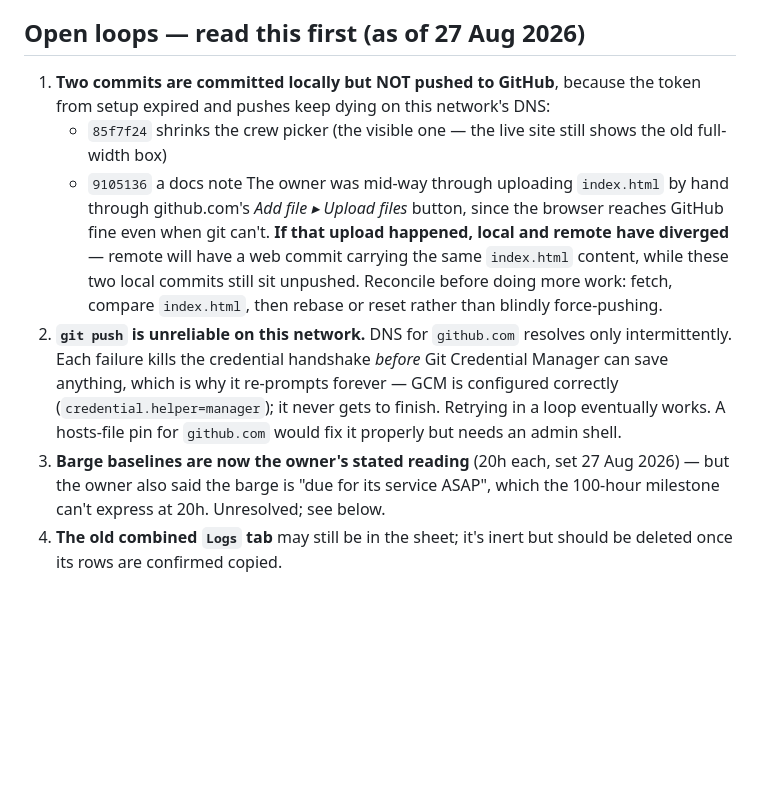
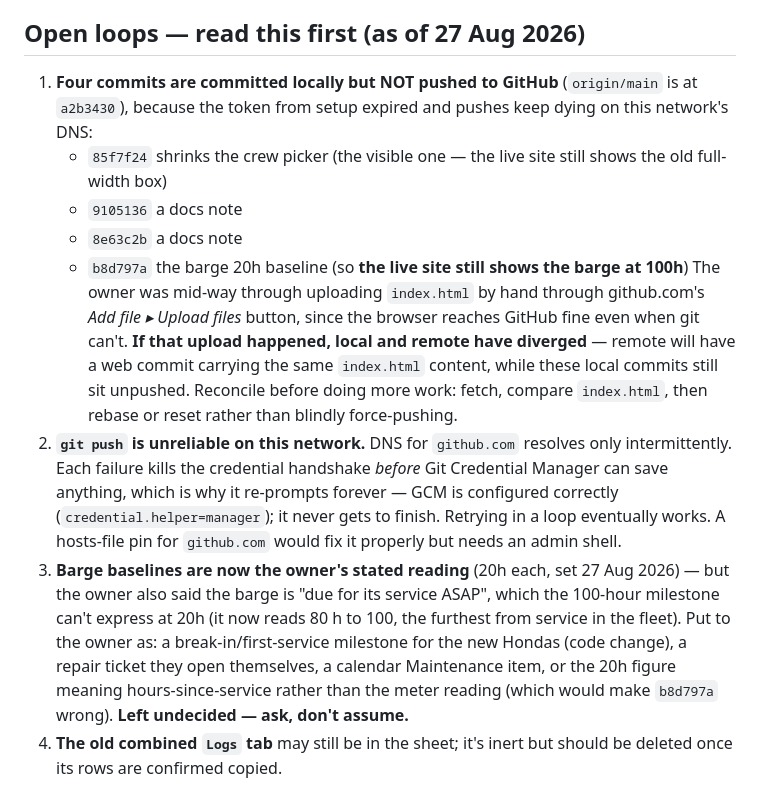
Before and after one commit to DARAIS-vessels/vessel-log-, a Markdown page: CLAUDE.md, the part around the change. Drawn GitHub-style; blank space fills up the shorter version.

Commit message:
Update open loops: four unpushed commits, barge service undecided
Records that origin/main is at a2b3430 with four commits behind it now,
including the barge baseline, so the live site still shows 100h.

Also captures the unresolved question: the barge reads 20h but the owner
says it needs service now, which the 100-hour milestone cannot express.

Co-Authored-By: Claude Opus 5 <noreply@anthropic.com>

```diff
--- a/CLAUDE.md
+++ b/CLAUDE.md
@@ -13,16 +13,20 @@ Apps Script.
 
 ## Open loops — read this first (as of 27 Aug 2026)
 
-1. **Two commits are committed locally but NOT pushed to GitHub**, because the
-   token from setup expired and pushes keep dying on this network's DNS:
+1. **Four commits are committed locally but NOT pushed to GitHub** (`origin/main`
+   is at `a2b3430`), because the token from setup expired and pushes keep dying
+   on this network's DNS:
    - `85f7f24` shrinks the crew picker (the visible one — the live site still
      shows the old full-width box)
    - `9105136` a docs note
+   - `8e63c2b` a docs note
+   - `b8d797a` the barge 20h baseline (so **the live site still shows the barge
+     at 100h**)
    The owner was mid-way through uploading `index.html` by hand through
    github.com's *Add file ▸ Upload files* button, since the browser reaches
    GitHub fine even when git can't. **If that upload happened, local and remote
    have diverged** — remote will have a web commit carrying the same
-   `index.html` content, while these two local commits still sit unpushed.
+   `index.html` content, while these local commits still sit unpushed.
    Reconcile before doing more work: fetch, compare `index.html`, then rebase
    or reset rather than blindly force-pushing.
 2. **`git push` is unreliable on this network.** DNS for `github.com` resolves
@@ -33,8 +37,12 @@ Apps Script.
    `github.com` would fix it properly but needs an admin shell.
 3. **Barge baselines are now the owner's stated reading** (20h each, set
    27 Aug 2026) — but the owner also said the barge is "due for its service
-   ASAP", which the 100-hour milestone can't express at 20h. Unresolved; see
-   below.
+   ASAP", which the 100-hour milestone can't express at 20h (it now reads
+   80 h to 100, the furthest from service in the fleet). Put to the owner as:
+   a break-in/first-service milestone for the new Hondas (code change), a
+   repair ticket they open themselves, a calendar Maintenance item, or the 20h
+   figure meaning hours-since-service rather than the meter reading (which
+   would make `b8d797a` wrong). **Left undecided — ask, don't assume.**
 4. **The old combined `Logs` tab** may still be in the sheet; it's inert but
    should be deleted once its rows are confirmed copied.
 
```
